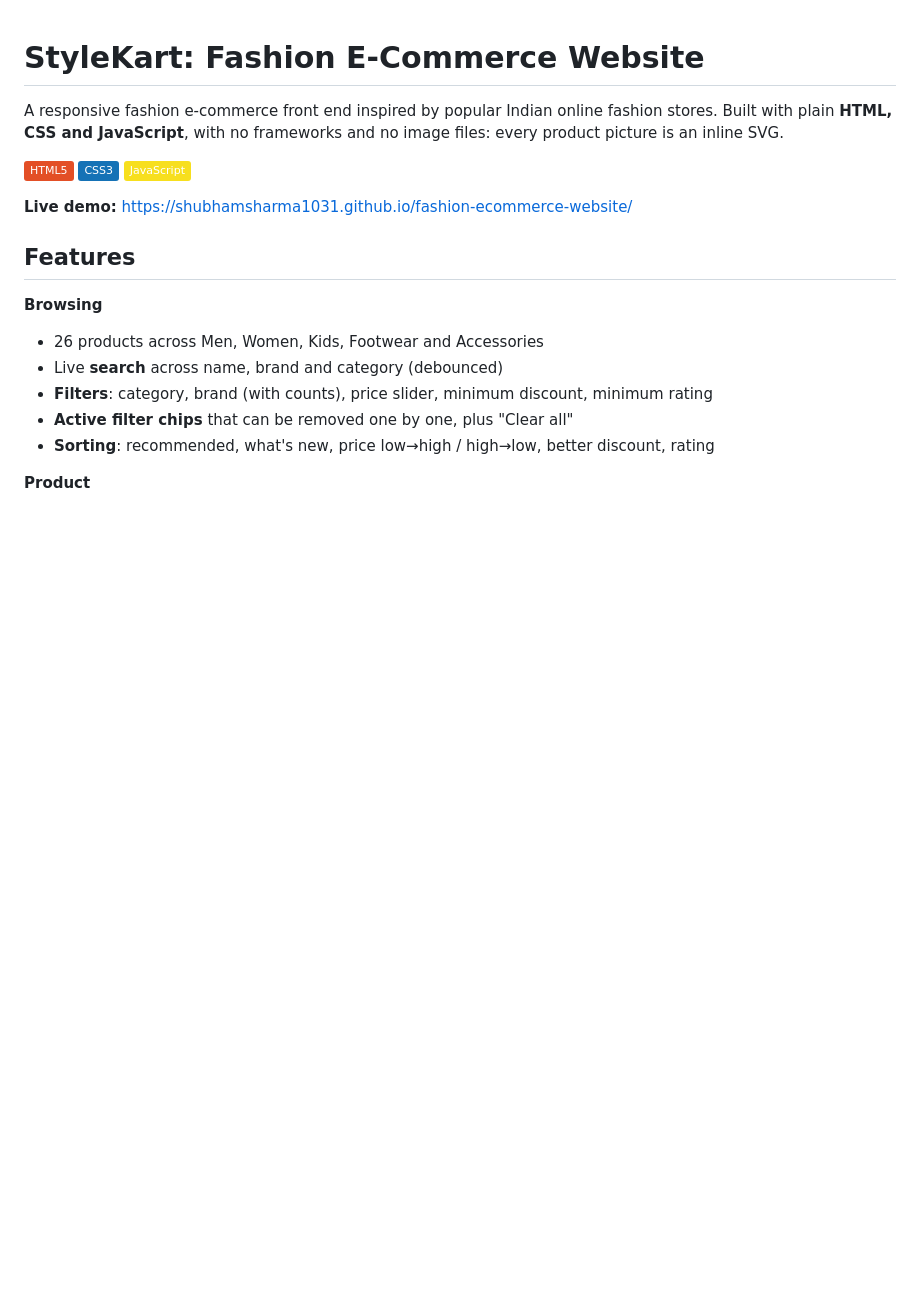
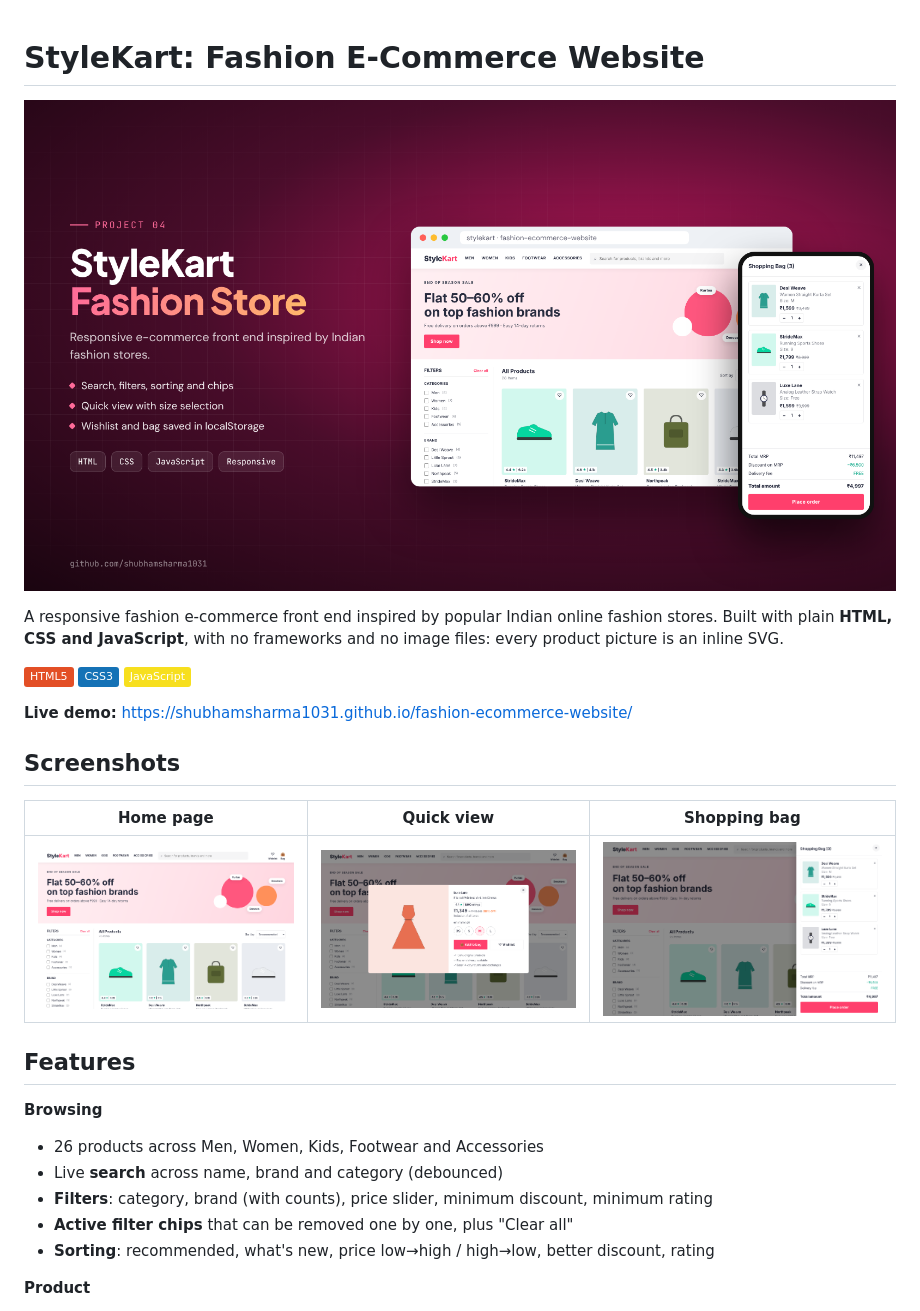
Before and after one commit to shubhamsharma1031/fashion-ecommerce-website, a Markdown page: README.md, the part around the change. Rendered like a GitHub page; pictures changed too: docs/cover.png (added), docs/home.png (added), docs/quick_view.png (added); badges without logos; blank space fills up the shorter version.

Commit message:
Add cover image and screenshots to README
Co-Authored-By: Claude Opus 5.5 <noreply@anthropic.com>
Claude-Session: https://claude.ai/code/session_011tKfTSkZgZTnu2DkieHFeP

```diff
--- a/README.md
+++ b/README.md
@@ -1,4 +1,6 @@
 # StyleKart: Fashion E-Commerce Website
+
+![Cover](docs/cover.png)
 
 A responsive fashion e-commerce front end inspired by popular Indian online fashion stores. Built with plain **HTML, CSS and JavaScript**, with no frameworks and no image files: every product picture is an inline SVG.
 
@@ -8,7 +10,11 @@ A responsive fashion e-commerce front end inspired by popular Indian online fash
 
 **Live demo:** https://shubhamsharma1031.github.io/fashion-ecommerce-website/
 
-<!-- ![Screenshot](docs/screenshot.png) -->
+## Screenshots
+
+| Home page | Quick view | Shopping bag |
+|---|---|---|
+| ![Home](docs/home.png) | ![Quick view](docs/quick_view.png) | ![Bag](docs/shopping_bag.png) |
 
 ## Features
 
```
